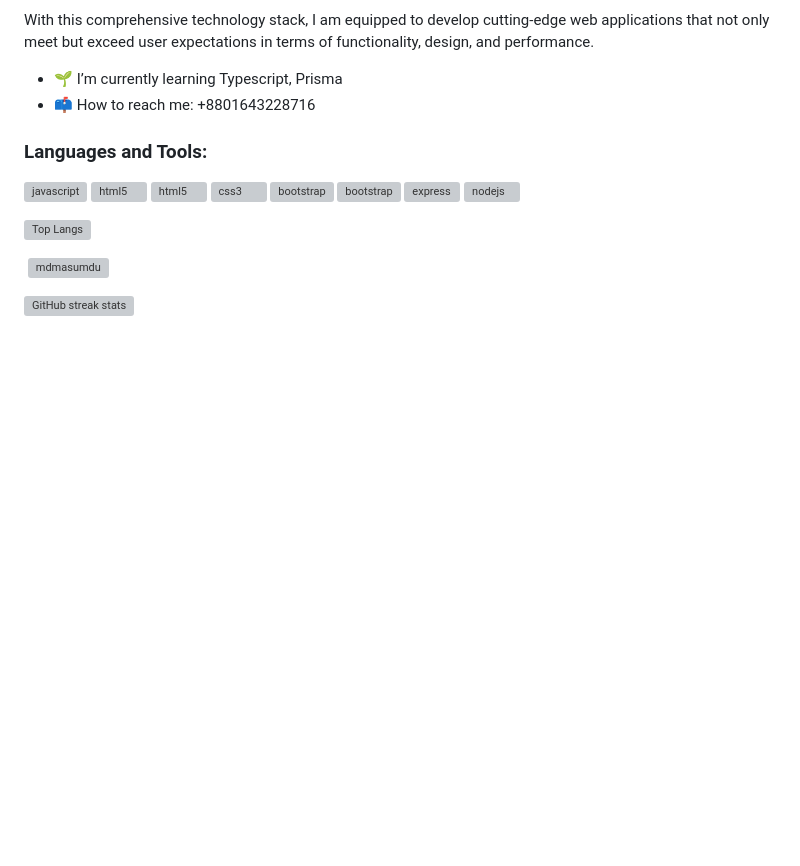
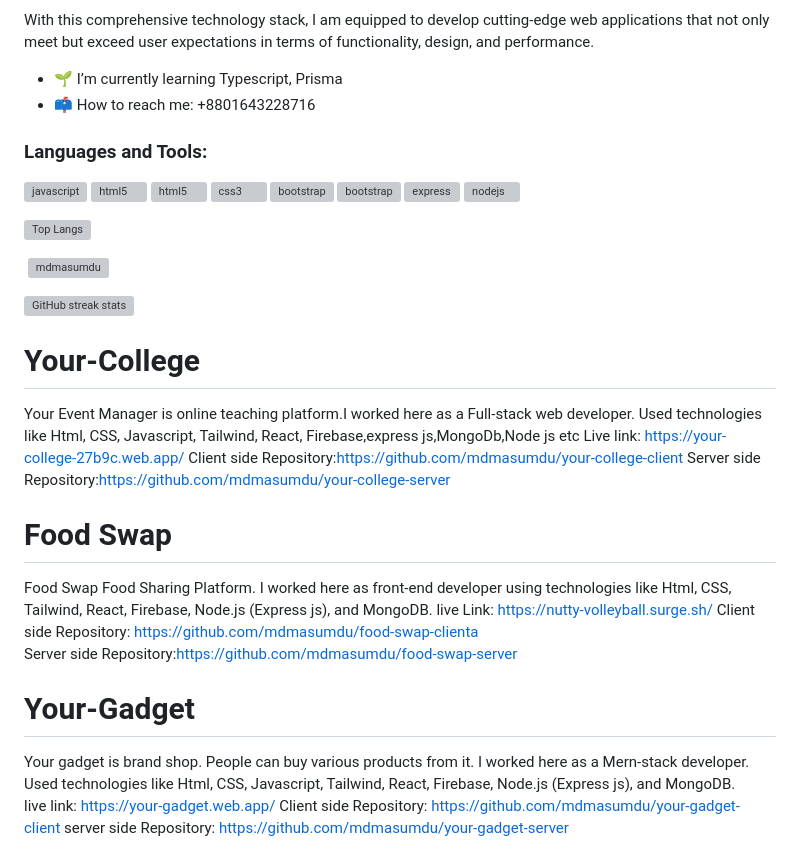
Before and after one commit to mdmasumdu/mdmasumdu, a Markdown page: README.md, the part around the change. GitHub-like rendering; blank space fills up the shorter version; grey boxes are pictures that could not be loaded.

Commit message:
added projects

```diff
--- a/README.md
+++ b/README.md
@@ -30,3 +30,22 @@ With this comprehensive technology stack, I am equipped to develop cutting-edge
 
 
 ![GitHub streak stats](https://streak-stats.demolab.com/?user=mdmasumdu)
+
+
+# Your-College
+Your Event Manager is online teaching platform.I worked here as a Full-stack web developer. Used technologies like Html, CSS, Javascript, Tailwind, React, Firebase,express js,MongoDb,Node js etc
+Live link: https://your-college-27b9c.web.app/
+Client side Repository:https://github.com/mdmasumdu/your-college-client
+Server side  Repository:https://github.com/mdmasumdu/your-college-server
+
+# Food Swap
+Food Swap Food Sharing Platform. I worked here as front-end developer using technologies like Html, CSS, Tailwind, React, Firebase, Node.js (Express js), and MongoDB.
+live Link: https://nutty-volleyball.surge.sh/
+Client side Repository: https://github.com/mdmasumdu/food-swap-clienta
+Server side  Repository:https://github.com/mdmasumdu/food-swap-server
+
+# Your-Gadget
+Your gadget is brand shop. People can buy various products from it. I worked here as a Mern-stack developer. Used technologies  like Html, CSS, Javascript, Tailwind, React, Firebase, Node.js (Express js), and MongoDB.
+live link: https://your-gadget.web.app/
+Client side Repository: https://github.com/mdmasumdu/your-gadget-client
+server side Repository: https://github.com/mdmasumdu/your-gadget-server
```
